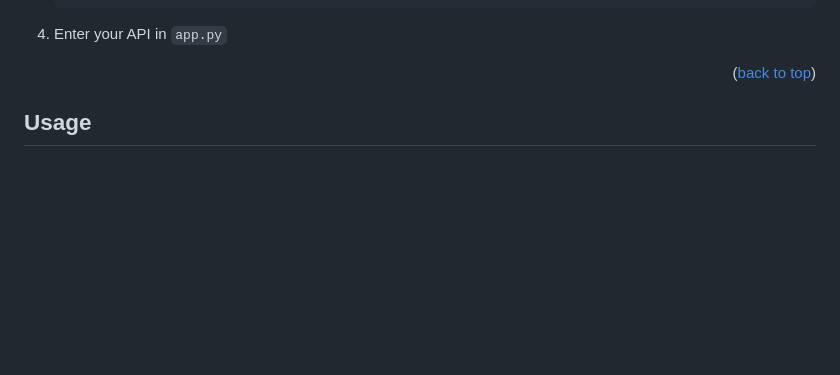
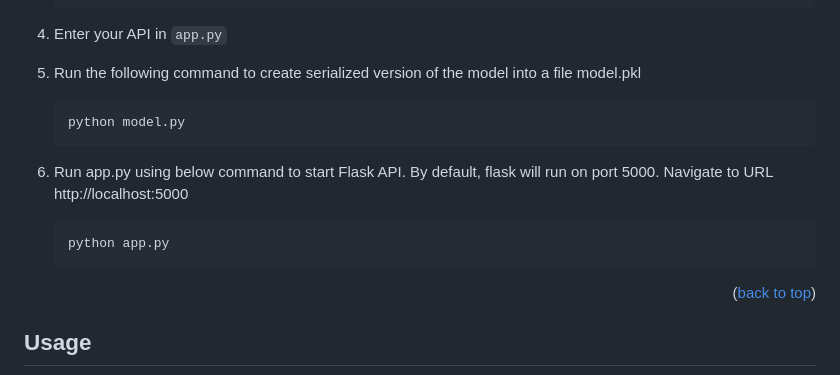
Before and after one commit to MadelineDarmawangsa/Uber_fare_predictor, a Markdown page: README.md, the part around the change. Rendered like a GitHub page; blank space fills up the shorter version.

````diff
--- a/README.md
+++ b/README.md
@@ -78,6 +78,15 @@ To set this project up locally and run it, follow these steps:
    ```
 
 4. Enter your API in `app.py`
+5. Run the following command to create serialized version of the model into a file model.pkl
+   ```sh
+   python model.py
+   ```
+6. Run app.py using below command to start Flask API. By default, flask will run on port 5000. Navigate to URL http://localhost:5000
+   ```sh
+   python app.py
+   ```
+
 
 <p align="right">(<a href="#readme-top">back to top</a>)</p>
 
````
